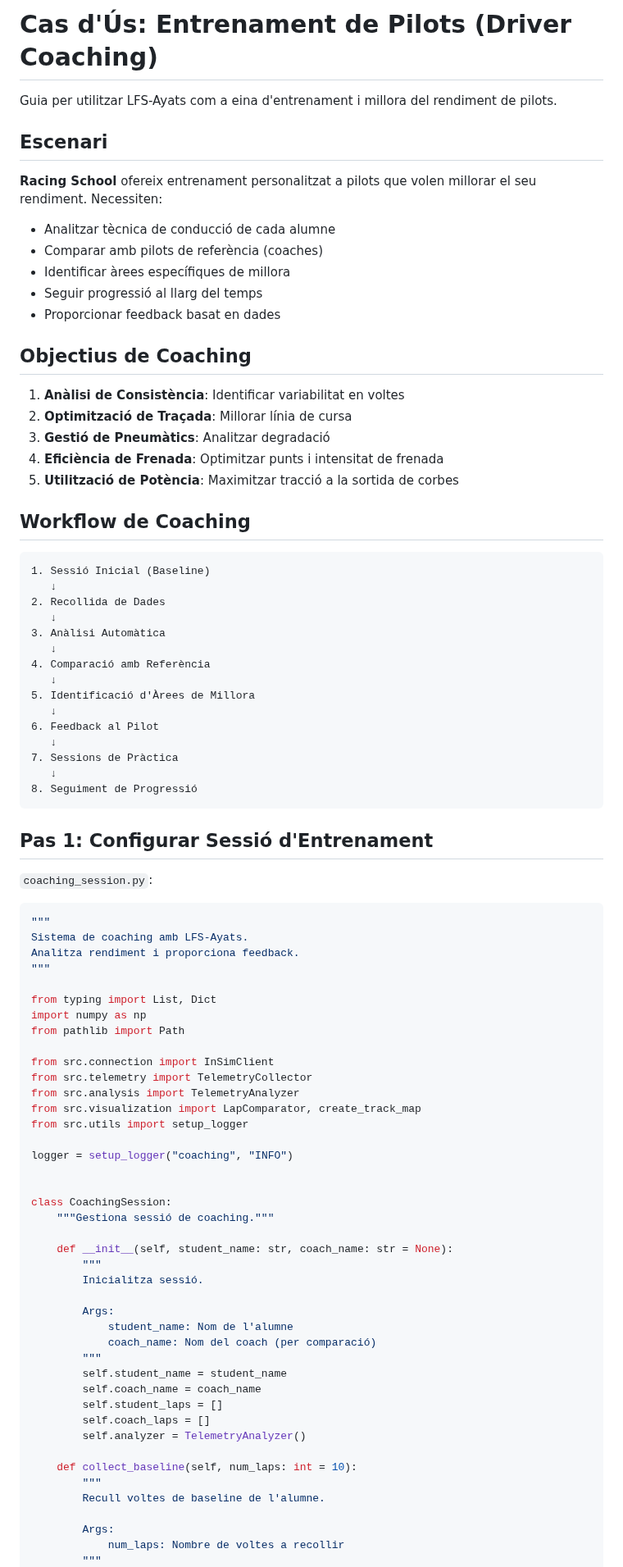
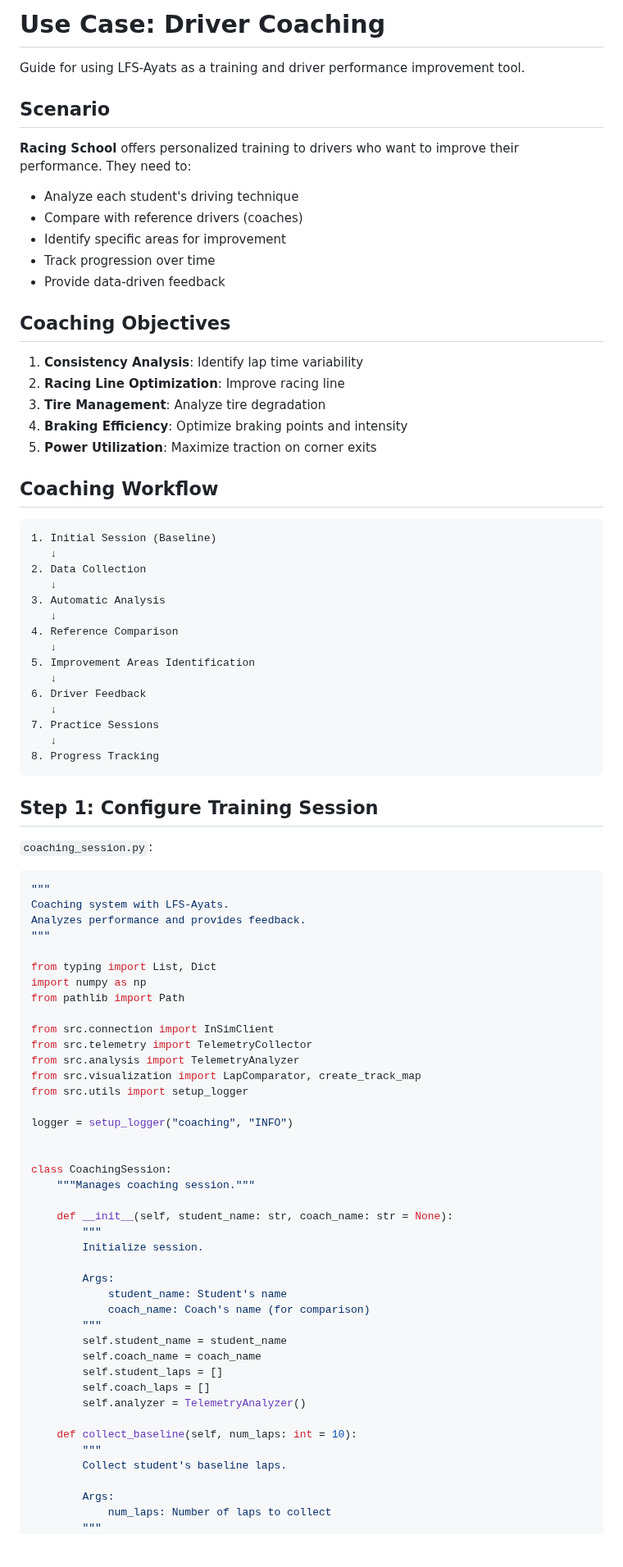
Before and after one commit to lfsplayer97/LFS-Ayats, a Markdown page: docs/use-cases/driver-coaching.md, the part around one of its changes. Shown at 82% size. Rendered like a GitHub page; blank space fills up the shorter version.

````diff
--- a/docs/use-cases/driver-coaching.md
+++ b/docs/use-cases/driver-coaching.md
@@ -1,51 +1,51 @@
-# Cas d'Ús: Entrenament de Pilots (Driver Coaching)
+# Use Case: Driver Coaching
 
-Guia per utilitzar LFS-Ayats com a eina d'entrenament i millora del rendiment de pilots.
+Guide for using LFS-Ayats as a training and driver performance improvement tool.
 
-## Escenari
+## Scenario
 
-**Racing School** ofereix entrenament personalitzat a pilots que volen millorar el seu rendiment. Necessiten:
-- Analitzar tècnica de conducció de cada alumne
-- Comparar amb pilots de referència (coaches)
-- Identificar àrees específiques de millora
-- Seguir progressió al llarg del temps
-- Proporcionar feedback basat en dades
+**Racing School** offers personalized training to drivers who want to improve their performance. They need to:
+- Analyze each student's driving technique
+- Compare with reference drivers (coaches)
+- Identify specific areas for improvement
+- Track progression over time
+- Provide data-driven feedback
 
-## Objectius de Coaching
+## Coaching Objectives
 
-1. **Anàlisi de Consistència**: Identificar variabilitat en voltes
-2. **Optimització de Traçada**: Millorar línia de cursa
-3. **Gestió de Pneumàtics**: Analitzar degradació
-4. **Eficiència de Frenada**: Optimitzar punts i intensitat de frenada
-5. **Utilització de Potència**: Maximitzar tracció a la sortida de corbes
+1. **Consistency Analysis**: Identify lap time variability
+2. **Racing Line Optimization**: Improve racing line
+3. **Tire Management**: Analyze tire degradation
+4. **Braking Efficiency**: Optimize braking points and intensity
+5. **Power Utilization**: Maximize traction on corner exits
 
-## Workflow de Coaching
+## Coaching Workflow
 
 ```
-1. Sessió Inicial (Baseline)
+1. Initial Session (Baseline)
    ↓
-2. Recollida de Dades
+2. Data Collection
    ↓
-3. Anàlisi Automàtica
+3. Automatic Analysis
    ↓
-4. Comparació amb Referència
+4. Reference Comparison
    ↓
-5. Identificació d'Àrees de Millora
+5. Improvement Areas Identification
    ↓
-6. Feedback al Pilot
+6. Driver Feedback
    ↓
-7. Sessions de Pràctica
+7. Practice Sessions
    ↓
-8. Seguiment de Progressió
+8. Progress Tracking
 ```
 
-## Pas 1: Configurar Sessió d'Entrenament
+## Step 1: Configure Training Session
 
 `coaching_session.py`:
 ```python
 """
-Sistema de coaching amb LFS-Ayats.
-Analitza rendiment i proporciona feedback.
+Coaching system with LFS-Ayats.
+Analyzes performance and provides feedback.
 """
 
 from typing import List, Dict
@@ -62,15 +62,15 @@ logger = setup_logger("coaching", "INFO")
 
 
 class CoachingSession:
-    """Gestiona sessió de coaching."""
+    """Manages coaching session."""
 
     def __init__(self, student_name: str, coach_name: str = None):
         """
-        Inicialitza sessió.
+        Initialize session.
 
         Args:
-            student_name: Nom de l'alumne
-            coach_name: Nom del coach (per comparació)
+            student_name: Student's name
+            coach_name: Coach's name (for comparison)
         """
         self.student_name = student_name
         self.coach_name = coach_name
@@ -80,8 +80,8 @@ class CoachingSession:
 
     def collect_baseline(self, num_laps: int = 10):
         """
-        Recull voltes de baseline de l'alumne.
+        Collect student's baseline laps.
 
         Args:
-            num_laps: Nombre de voltes a recollir
+            num_laps: Number of laps to collect
         """
````
Also changed, not shown: other parts of docs/use-cases/driver-coaching.md (+100 -100 lines), docs/README.md (+6 -6 lines).
